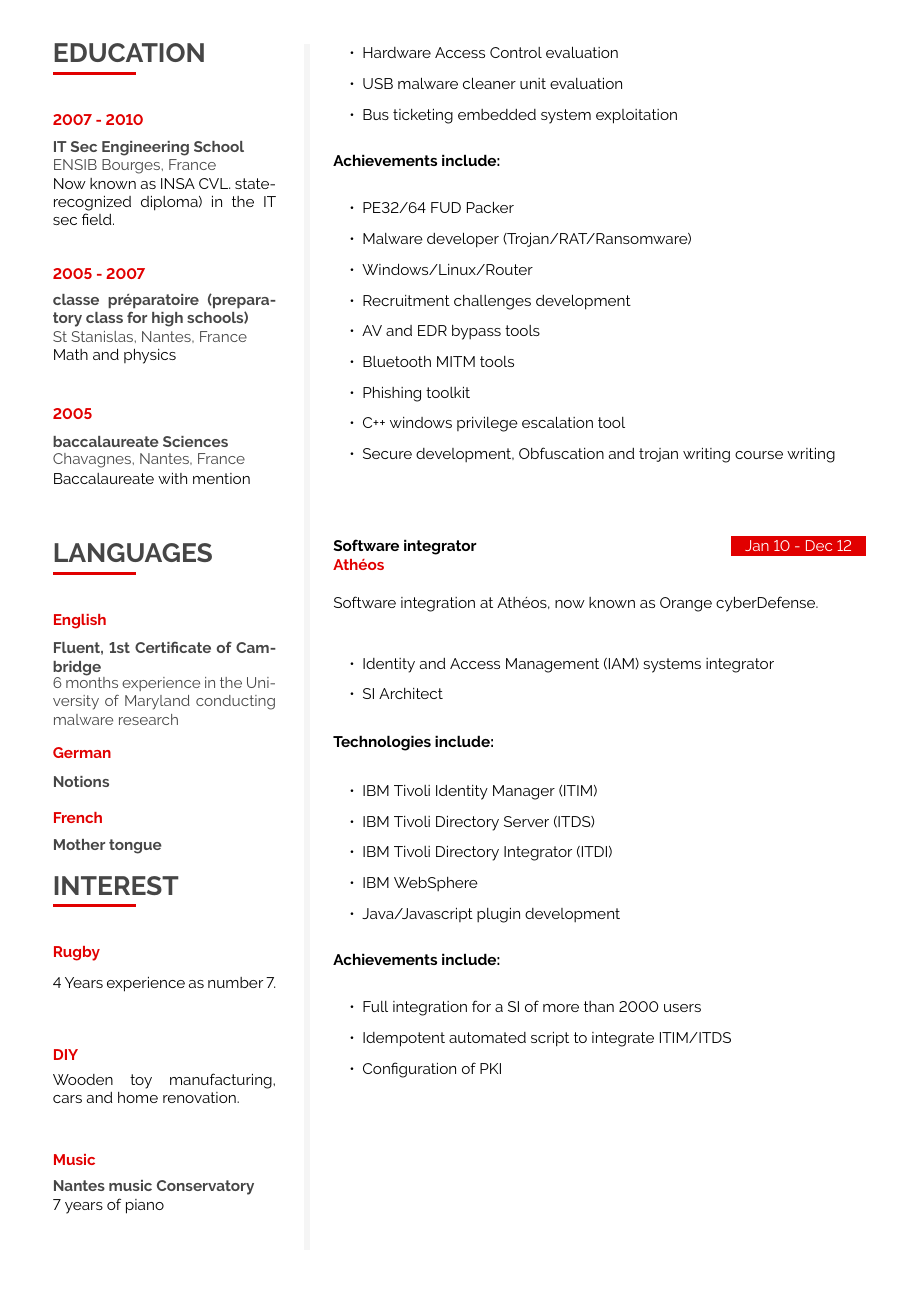
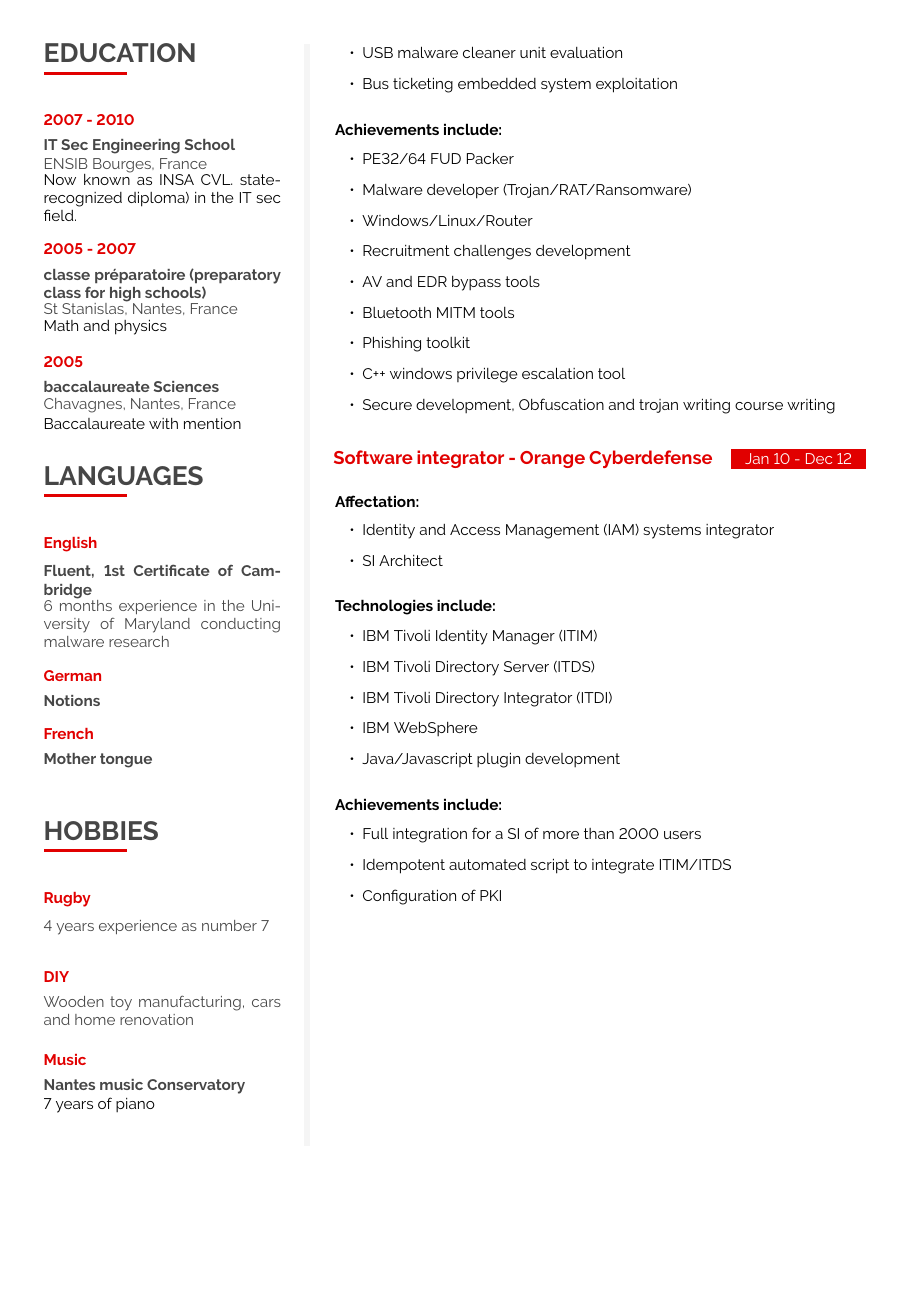
Before and after one commit to pierrehpezier/CV, a LaTeX CV (cv.tex): page 2 of 2. Compiled offline with pdfLaTeX.

Commit message:
cosmetics

```diff
--- a/cv.tex
+++ b/cv.tex
@@ -182,9 +182,9 @@
 % Allows complex commands to be passed, too.
 % param 1: *any
 \newcommand{\cvtext}[1] {
-	\begin{tabular*}{1\mpwidth}{p{0.98\mpwidth}}
+	%\begin{tabular*}{1\mpwidth}{p{0.98\mpwidth}}
 		\parbox{1\mpwidth}{#1}
-	\end{tabular*}
+	%\end{tabular*}
 }
 
 %----------------------------------------------------------------------------------------
@@ -243,8 +243,9 @@
 	% if you need more control on page breaks, remove the parbox
 	\parbox{\mpwidth}{
 		\begin{tabular*}{1\mpwidth}{p{0.72\mpwidth}  r}
-	 		\textcolor{black}{\textbf{#2}} & \colorbox{maincol}{\makebox[0.25\mpwidth]{\textcolor{white}{#1}}} \\
-			\textcolor{maincol}{\textbf{#3}} & \\
+	 		% \textcolor{black}{\textbf{#2}} & \colorbox{maincol}{\makebox[0.25\mpwidth]{\textcolor{white}{#1}}} \\
+			% \textcolor{maincol}{\textbf{#3}} & \\
+			\textcolor{maincol}{\textbf{#3}} & \colorbox{maincol}{\makebox[0.25\mpwidth]{\textcolor{white}{#1}}} \\
 		\end{tabular*}\\[8pt]
 
 		\ifthenelse{\isempty{#4}}{}{
@@ -253,19 +254,20 @@
 	}
 
 	\ifthenelse{\isempty{#5}}{}{
-		\vspace{9pt}
+		%\vspace{9pt}
+		\cvtext{\textbf{\ \ \ Affectation:}}
 		{#5}
 	}
 
 	\ifthenelse{\isempty{#6}}{}{
 		\vspace{9pt}
-		\cvtext{\textbf{Technologies include:}}\\
+		\cvtext{\textbf{\ \ \ Technologies include:}}
 		{#6}
 	}
 
 	\ifthenelse{\isempty{#7}}{}{
 		\vspace{9pt}
-		\cvtext{\textbf{Achievements include:}}\\
+		\cvtext{\textbf{\ \ \ Achievements include:}}
 		{#7}
 	}
 	\vspace{14pt}
@@ -291,7 +293,7 @@
 		\cvtext{{ \textcolor{darkcol} {#3} }}\\
 	}
 	\ifthenelse{\isempty{#4}}{}{
-		\cvtext{#4}\\[14pt]
+		\cvtext{#4}\\
 	}
 }
 
@@ -412,24 +417,24 @@ Now known as INSA CVL. state-recognized diploma) in the IT sec field.
 \cvmetaevent
 {French}
 {Mother tongue}
-{}
+{\\}
 {}
 
-%\vfill
+\vfill
 
-\cvsection{Interest}
+\cvsection{Hobbies}
 
 \cvmetaevent
 {Rugby}
 {}
+{4 years experience as number 7}
 {}
-{4 Years experience as number 7.}
 
 \cvmetaevent
 {DIY}
 {}
+{Wooden toy manufacturing, cars and home renovation}
 {}
-{Wooden toy manufacturing, cars and home renovation.}
 
 \cvmetaevent
 {Music}
@@ -523,12 +529,12 @@ Now known as INSA CVL. state-recognized diploma) in the IT sec field.
 		\item Secure development, Obfuscation and trojan writing course writing
 	}}
 
-\vfill\null
+%\vfill\null
 \cvevent
 	{Jan 10 - Dec 12}
-	{Software integrator}
-	{Athéos}
-	{Software integration at Athéos, now known as Orange cyberDefense.}
+	{}
+	{\large{Software integrator - Orange Cyberdefense}}
+	{}
 	{\cvlist{
 		\item Identity and Access Management (IAM) systems integrator
 		\item SI Architect
```
Also changed, not shown: cv.pdf, cv.tex (14 more changed lines).
